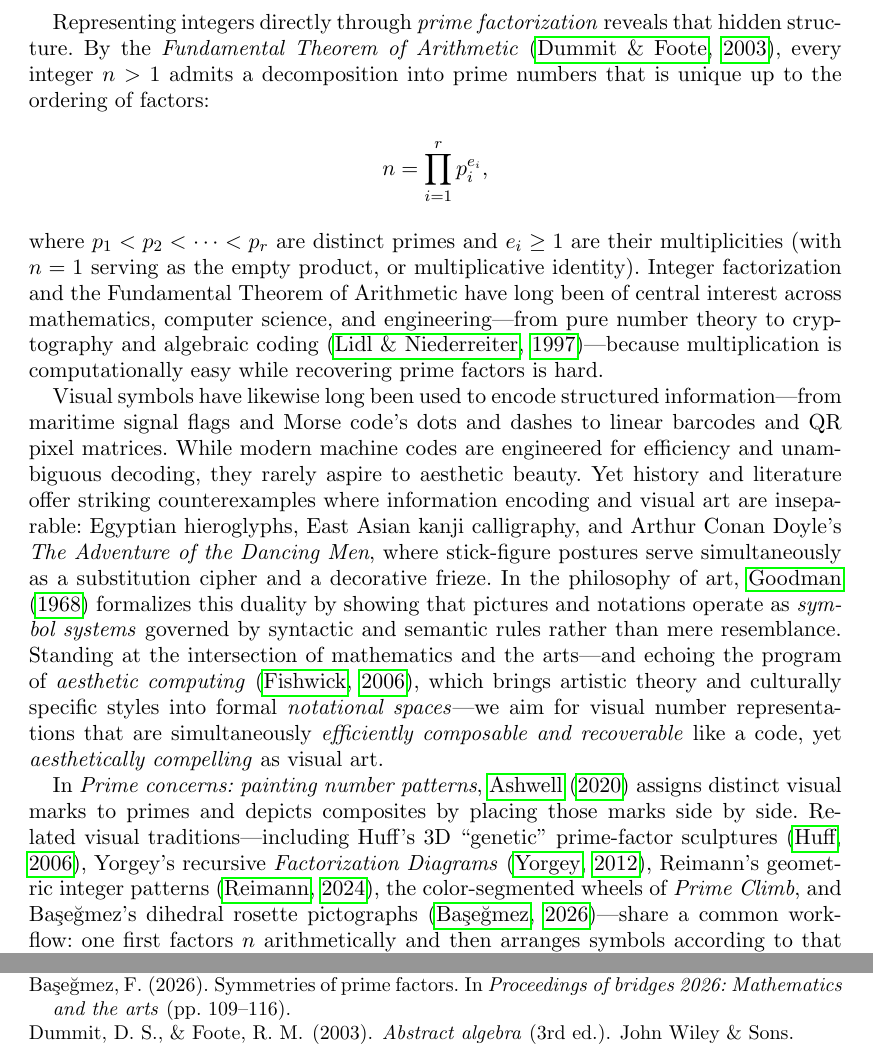
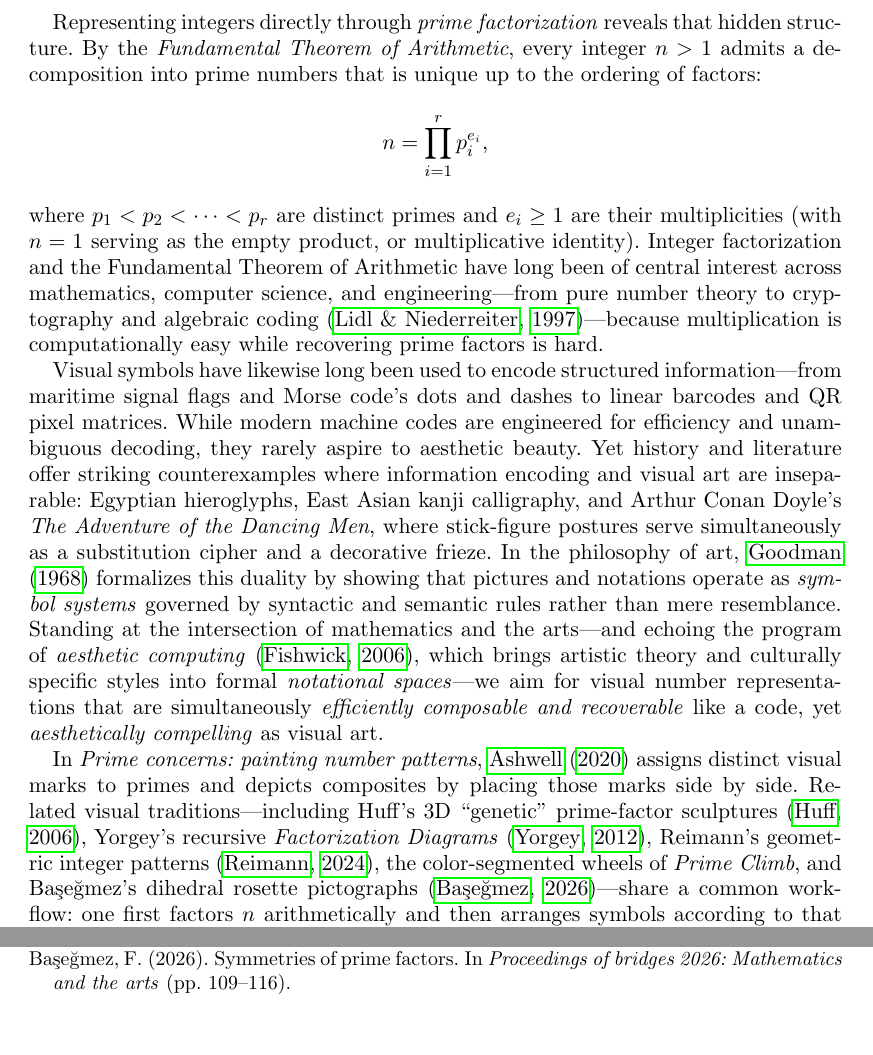
Before and after one commit to leolca/prime_visual_algebra, a LaTeX document (paper/main.tex): two parts of pages 2 and 7 of 8, joined at a grey line, cut so that both start at the same text, the shorter picture padded with empty space. Compiled offline with pdfLaTeX.

Commit message:
Remove unnecessary textbook citation from Fundamental Theorem of Arithmetic

```diff
--- a/paper/main.tex
+++ b/paper/main.tex
@@ -50,7 +50,7 @@ mathematical art; Jackson Pollock; prime factorization; aesthetic computing; vis
 \section{Introduction}
 Although we encounter positive integers early in life through counting, labeling, and measurement, numbers themselves are abstract entities independent of any single notation \citep{menninger1969number,reimann2024visual}. Societies have historically adopted different positional bases for practical reasons \citep{ifrah2000universal,menninger1969number}: \emph{base 10} (decimal) reflects anatomical finger counting; \emph{base 12} (duodecimal, preserved in dozens and clock faces) offers convenient divisibility by $2, 3, 4$, and $6$; and \emph{base 60} (sexagesimal, inherited from Babylonian astronomy and still used for minutes, seconds, and angular degrees) maximizes small-integer divisors. Yet all positional bases—including binary base $2$—are optimized for addition and magnitude comparison rather than multiplicative structure: in base $10$, consecutive numerals such as $14$ and $15$ conceal that $14 = 2 \times 7$ and $15 = 3 \times 5$.
 
-Representing integers directly through \emph{prime factorization} reveals that hidden structure. By the \emph{Fundamental Theorem of Arithmetic} \citep{dummit2003abstract}, every integer $n > 1$ admits a decomposition into prime numbers that is unique up to the ordering of factors:
+Representing integers directly through \emph{prime factorization} reveals that hidden structure. By the \emph{Fundamental Theorem of Arithmetic}, every integer $n > 1$ admits a decomposition into prime numbers that is unique up to the ordering of factors:
 \[
   n = \prod_{i=1}^{r} p_i^{e_i},
 \]
```
Also changed, not shown: paper/report_all_modes.tex (+1 -1 lines), 2 other files.
